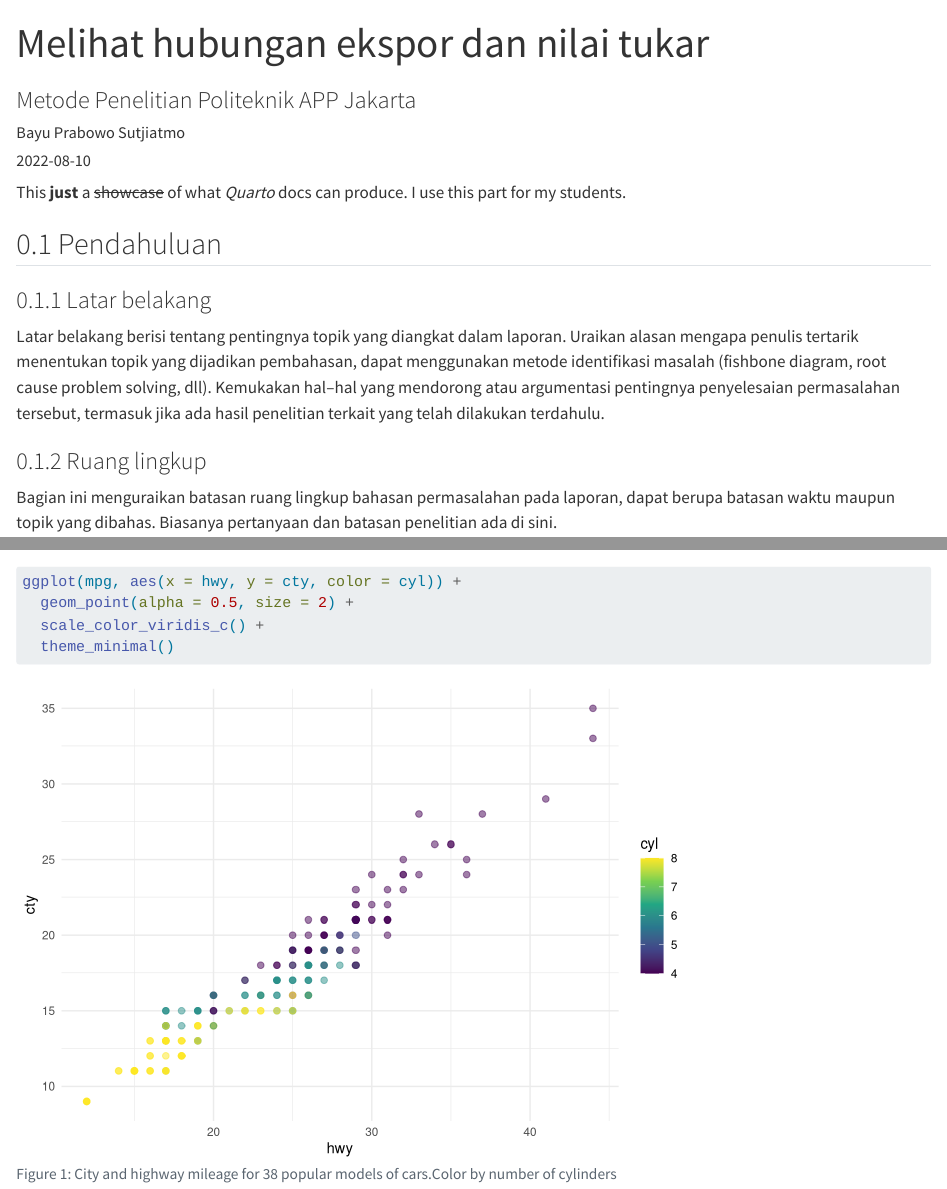
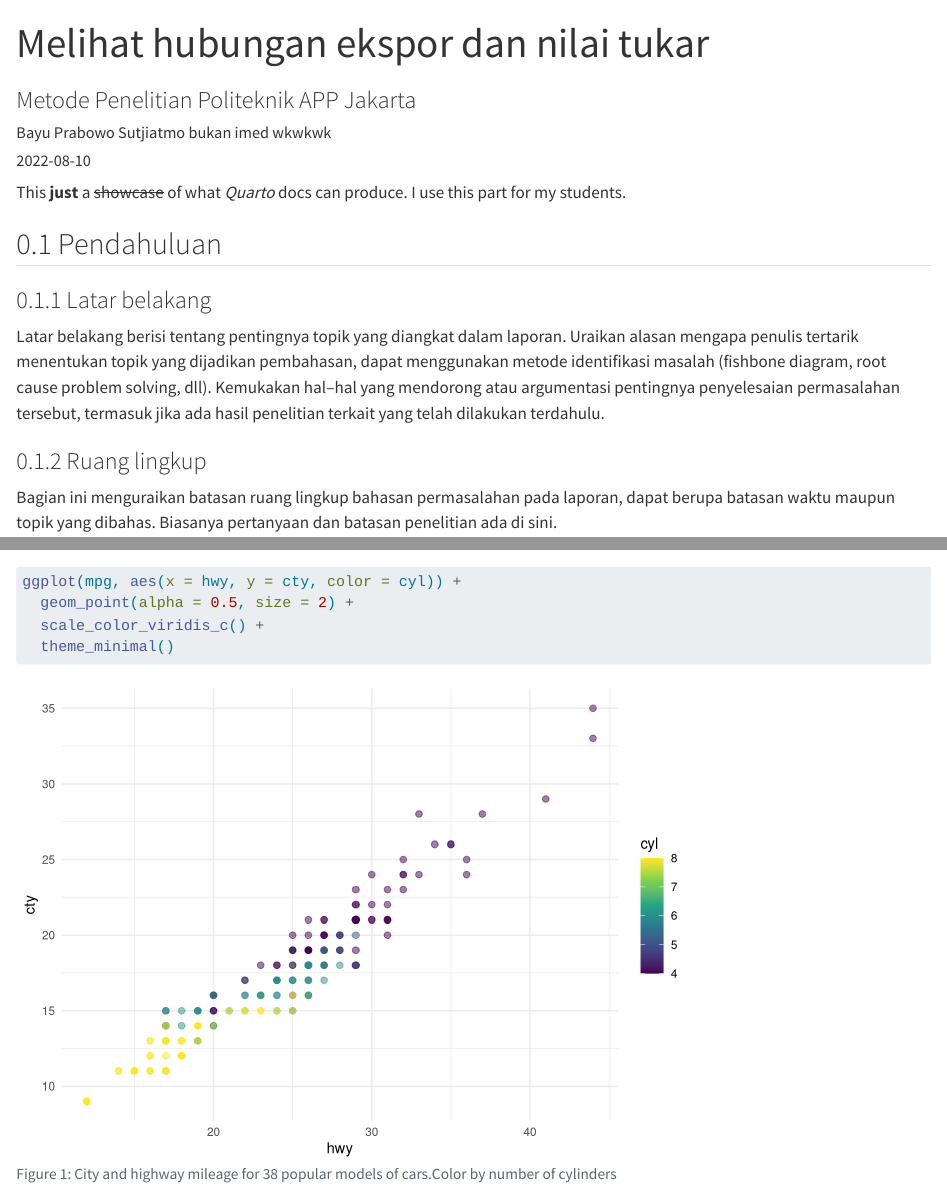
Before and after one commit to bayups123/bayups123.github.io, a Quarto document (index.qmd): the page in a window 1100 px wide, from its top, and a second part further down, joined at a grey line. Rendered offline with R 4.5, knitr and Pandoc in place of Quarto, with nearby package versions.

Commit message:
Add files via upload

```diff
--- a/index.qmd
+++ b/index.qmd
@@ -1,7 +1,7 @@
 ---
 title: "Melihat hubungan ekspor dan nilai tukar"
 subtitle: "Metode Penelitian Politeknik APP Jakarta"
-author: "Bayu Prabowo Sutjiatmo"
+author: "Bayu Prabowo Sutjiatmo bukan imed wkwkwk"
 date: 2022-08-10
 number-sections: true
 format:
```
Also changed, not shown: index.html.
